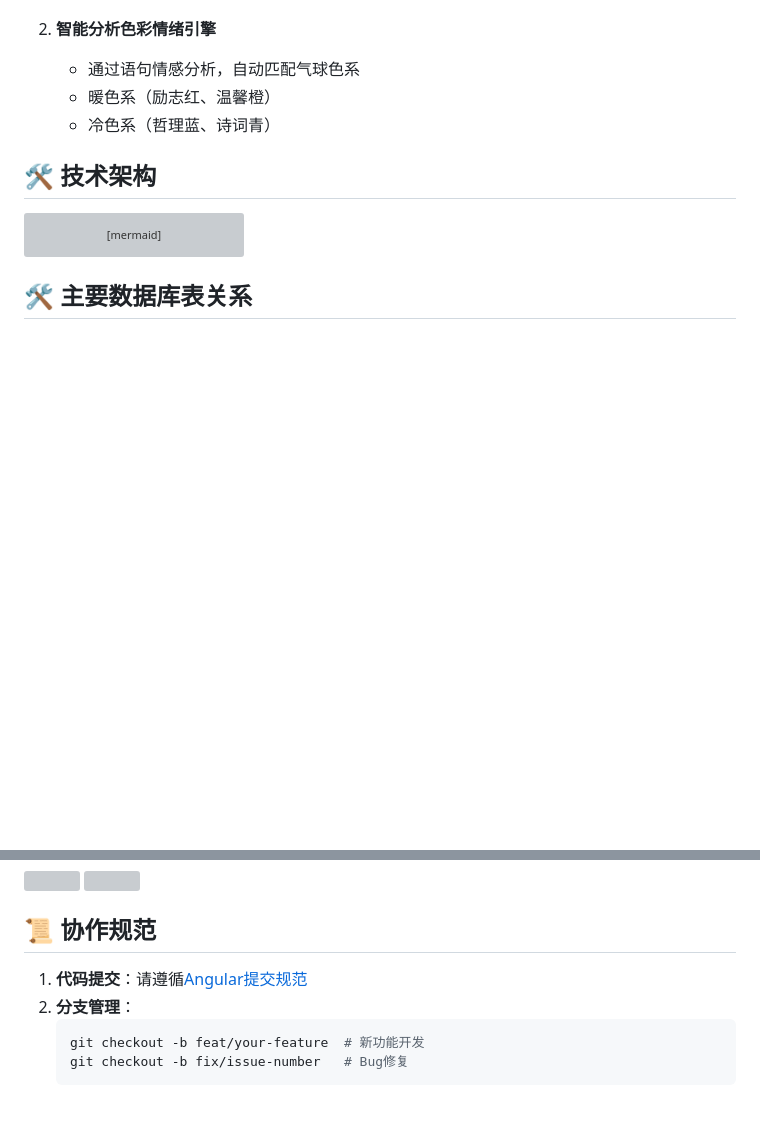
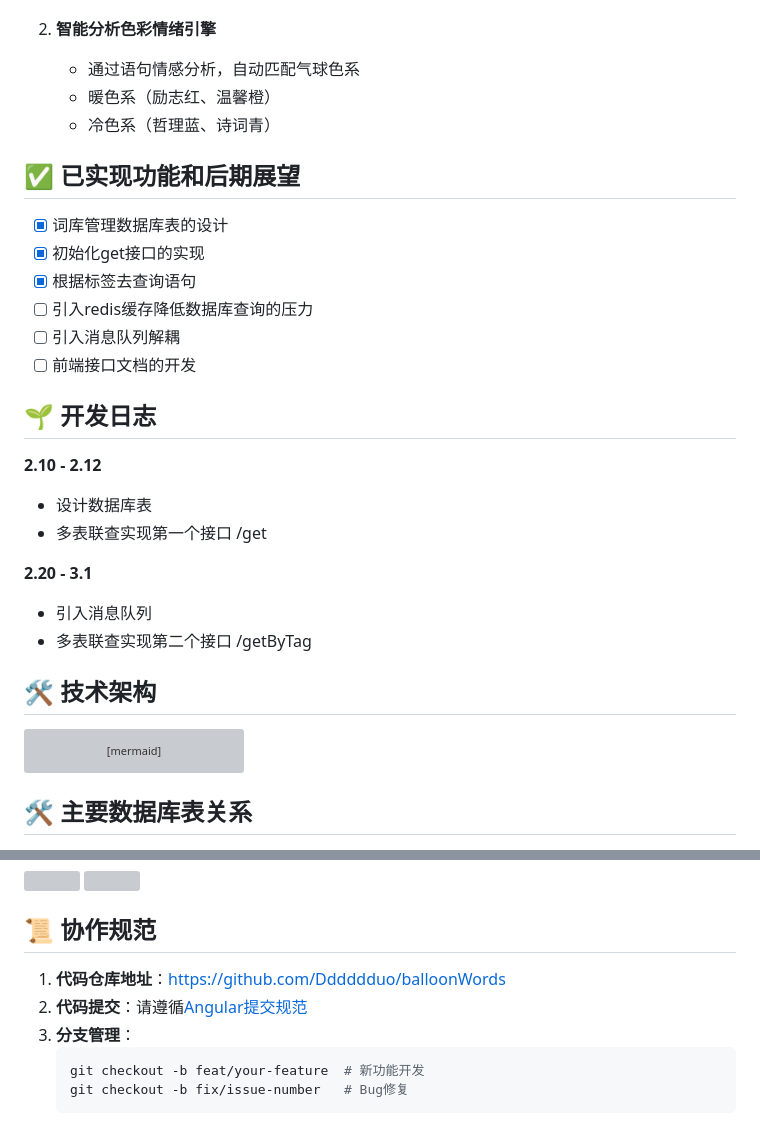
Before and after one commit to Dddddduo/BalloonWords, a Markdown page: README.md, 2 parts joined by grey strips. Rendered like a GitHub page; blank space fills up the shorter version; grey boxes are pictures that could not be loaded.

````diff
--- a/README.md
+++ b/README.md
@@ -26,6 +26,24 @@ BallonWords 是一个轻量级中文语句灵感平台，致力于为文字注
    - 通过语句情感分析，自动匹配气球色系
    - 暖色系（励志红、温馨橙）
    - 冷色系（哲理蓝、诗词青）
+
+## ✅ 已实现功能和后期展望
+  - [x] 词库管理数据库表的设计
+  - [x] 初始化get接口的实现
+  - [x] 根据标签去查询语句
+  - [ ] 引入redis缓存降低数据库查询的压力
+  - [ ] 引入消息队列解耦
+  - [ ] 前端接口文档的开发
+
+## 🌱 开发日志
+
+**2.10 - 2.12**
+- 设计数据库表
+- 多表联查实现第一个接口 /get
+
+**2.20 - 3.1**
+- 引入消息队列
+- 多表联查实现第二个接口 /getByTag
 
 ## 🛠️ 技术架构
 
@@ -100,8 +118,9 @@ curl https://api.ballonwords.com/get
 </a>
 
 ## 📜 协作规范
-1. **代码提交**：请遵循[Angular提交规范](https://github.com/angular/angular/blob/main/CONTRIBUTING.md)
-2. **分支管理**：
+1. **代码仓库地址**：https://github.com/Dddddduo/balloonWords
+2. **代码提交**：请遵循[Angular提交规范](https://github.com/angular/angular/blob/main/CONTRIBUTING.md)
+3. **分支管理**：
     ```bash
    git checkout -b feat/your-feature  # 新功能开发
    git checkout -b fix/issue-number   # Bug修复
````
